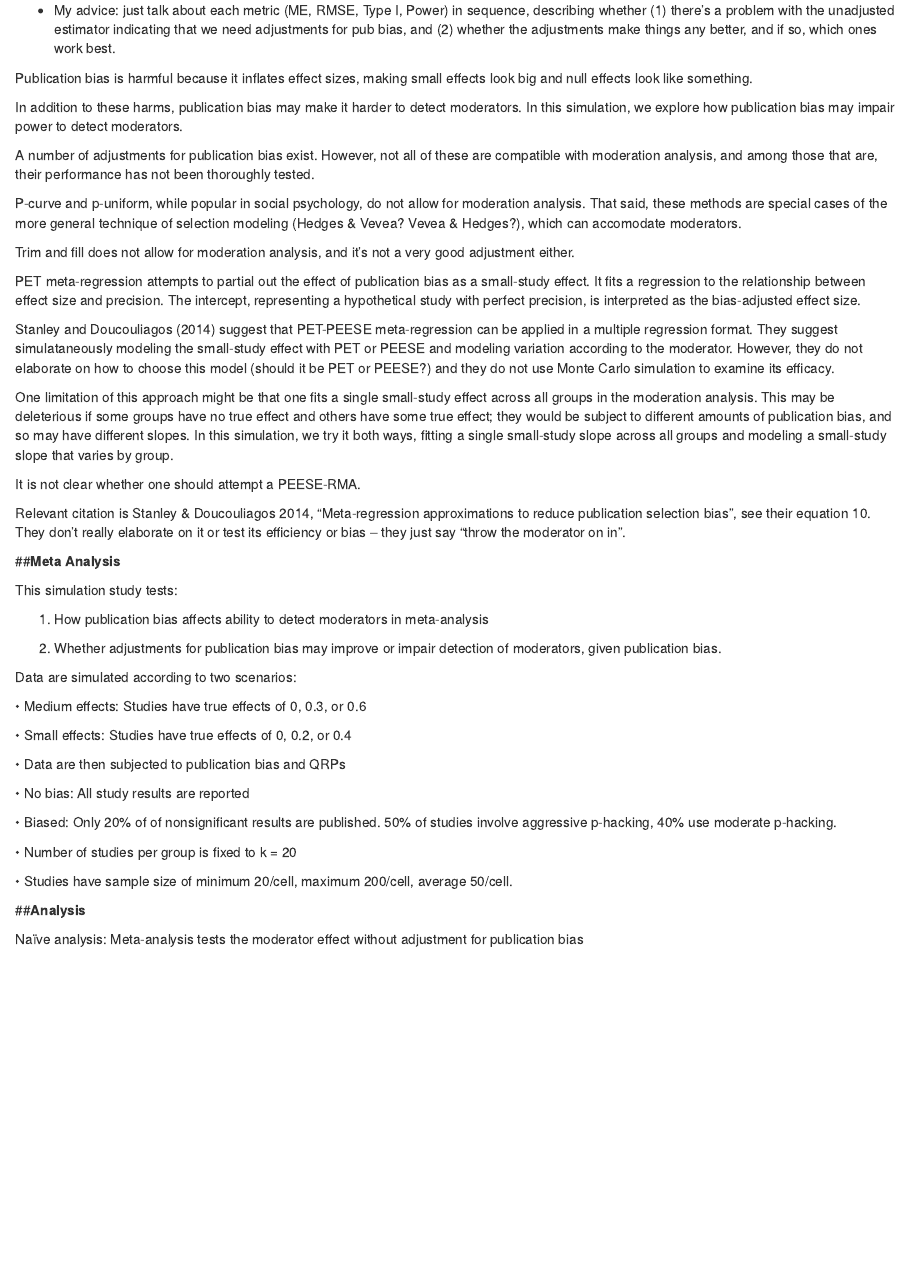
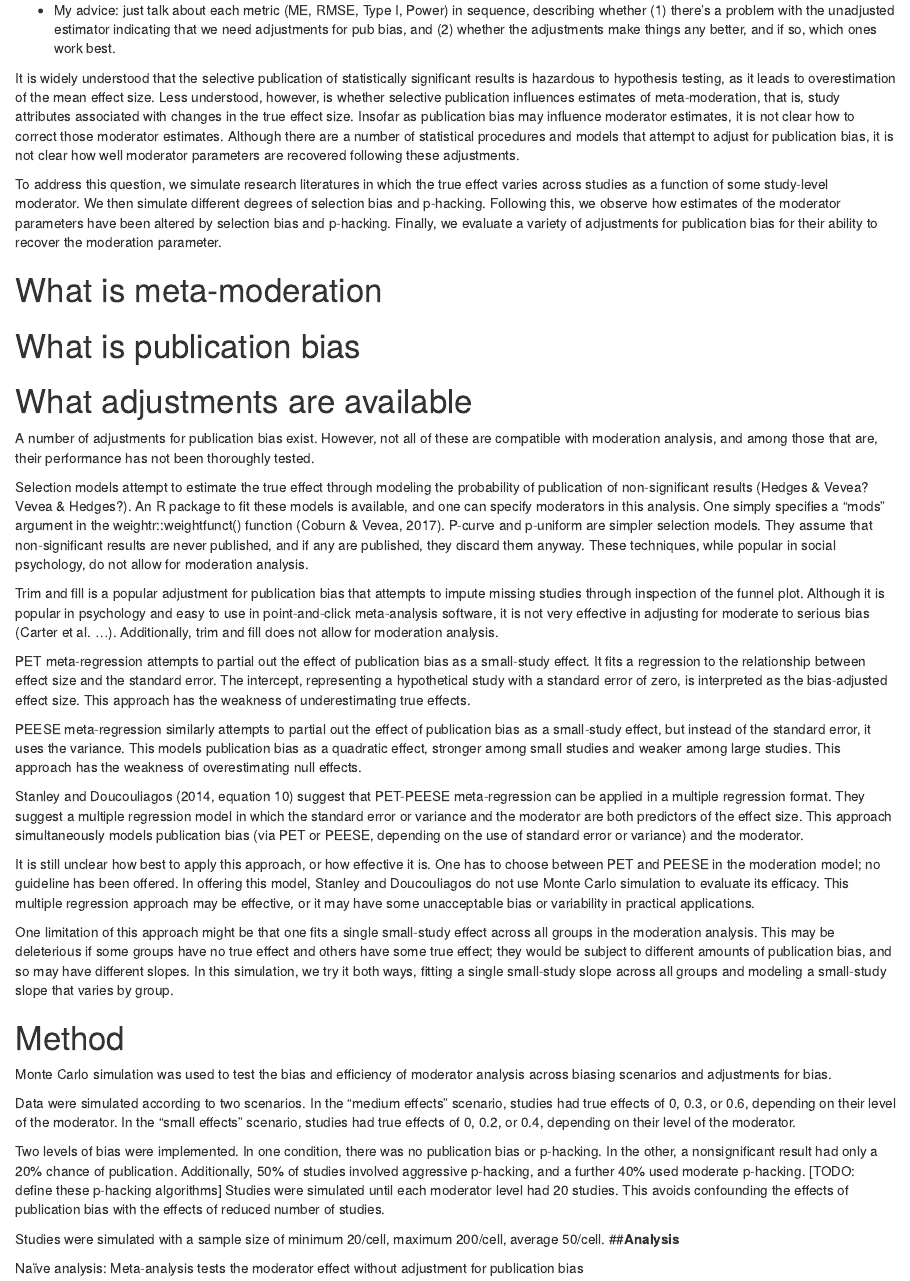
Before and after one commit to Joe-Hilgard/meta-mod-bias, an R Markdown document (Analysis_MetaMod_Markdown.Rmd): the page in a window 1100 px wide, from 220 px down. Rendered offline with R 4.5, knitr and Pandoc, with nearby package versions; code that draws random numbers runs with fixed seeds of ours; some code elsewhere in the file could not run offline.

Commit message:
Writing intro and methods.

```diff
--- a/Analysis_MetaMod_Markdown.Rmd
+++ b/Analysis_MetaMod_Markdown.Rmd
@@ -35,57 +35,42 @@ Todo:
        consider ME, RMSE, Type I and Type II error.
 - My advice: just talk about each metric (ME, RMSE, Type I, Power) in sequence, describing whether (1) there's a problem with the unadjusted estimator indicating that we need adjustments for pub bias, and (2) whether the adjustments make things any better, and if so, which ones work best.
 
-Publication bias is harmful because it inflates effect sizes, making small effects look big and null effects look like something.
+It is widely understood that the selective publication of statistically significant results is hazardous to hypothesis testing, as it leads to overestimation of the mean effect size. Less understood, however, is whether selective publication influences estimates of meta-moderation, that is, study attributes associated with changes in the true effect size. Insofar as publication bias may influence moderator estimates, it is not clear how to correct those moderator estimates. Although there are a number of statistical procedures and models that attempt to adjust for publication bias, it is not clear how well moderator parameters are recovered following these adjustments.
 
-In addition to these harms, publication bias may make it harder to detect moderators.
-In this simulation, we explore how publication bias may impair power to detect moderators.
+To address this question, we simulate research literatures in which the true effect varies across studies as a function of some study-level moderator. We then simulate different degrees of selection bias and p-hacking. Following this, we observe how estimates of the moderator parameters have been altered by selection bias and p-hacking. Finally, we evaluate a variety of adjustments for publication bias for their ability to recover the moderation parameter.
 
+# What is meta-moderation
+# What is publication bias
+# What adjustments are available
 A number of adjustments for publication bias exist. However, not all of these are compatible with moderation analysis, and among those that are, their performance has not been thoroughly tested.
 
+Selection models attempt to estimate the true effect through modeling the probability of publication of non-significant results (Hedges & Vevea? Vevea & Hedges?). An R package to fit these models is available, and one can specify moderators in this analysis. One simply specifies a "mods" argument in the weightr::weightfunct() function (Coburn & Vevea, 2017).
+P-curve and p-uniform are simpler selection models. They assume that non-significant results are never published, and if any are published, they discard them anyway. These techniques, while popular in social psychology, do not allow for moderation analysis.
 
-P-curve and p-uniform, while popular in social psychology, do not allow for moderation analysis. That said, these methods are special cases of the more general technique of selection modeling (Hedges & Vevea? Vevea & Hedges?), which can accomodate moderators.
+Trim and fill is a popular adjustment for publication bias that attempts to impute missing studies through inspection of the funnel plot. Although it is popular in psychology and easy to use in point-and-click meta-analysis software, it is not very effective in adjusting for moderate to serious bias (Carter et al. ...). Additionally, trim and fill does not allow for moderation analysis.
 
-Trim and fill does not allow for moderation analysis, and it's not a very good adjustment either.
+PET meta-regression attempts to partial out the effect of publication bias as a small-study effect. It fits a regression to the relationship between effect size and the standard error. The intercept, representing a hypothetical study with a standard error of zero, is interpreted as the bias-adjusted effect size.
+This approach has the weakness of underestimating true effects.
 
-PET meta-regression attempts to partial out the effect of publication bias as a small-study effect. It fits a regression to the relationship between effect size and precision. The intercept, representing a hypothetical study with perfect precision, is interpreted as the bias-adjusted effect size.
+PEESE meta-regression similarly attempts to partial out the effect of publication bias as a small-study effect, but instead of the standard error, it uses the variance. This models publication bias as a quadratic effect, stronger among small studies and weaker among large studies.
+This approach has the weakness of overestimating null effects.
 
-Stanley and Doucouliagos (2014) suggest that PET-PEESE meta-regression can be applied in a multiple regression format. They suggest simulataneously modeling the small-study effect with PET or PEESE and modeling variation according to the moderator.
-However, they do not elaborate on how to choose this model (should it be PET or PEESE?) and they do not use Monte Carlo simulation to examine its efficacy.
+Stanley and Doucouliagos (2014, equation 10) suggest that PET-PEESE meta-regression can be applied in a multiple regression format. They suggest a multiple regression model in which the standard error or variance and the moderator are both predictors of the effect size. This approach simultaneously models publication bias (via PET or PEESE, depending on the use of standard error or variance) and the moderator.
+
+It is still unclear how best to apply this approach, or how effective it is. One has to choose between PET and PEESE in the moderation model; no guideline has been offered. In offering this model, Stanley and Doucouliagos do not use Monte Carlo simulation to evaluate its efficacy. This multiple regression approach may be effective, or it may have some unacceptable bias or variability in practical applications.
 
 One limitation of this approach might be that one fits a single small-study effect across all groups in the moderation analysis. This may be deleterious if some groups have no true effect and others have some true effect; they would be subject to different amounts of publication bias, and so may have different slopes. In this simulation, we try it both ways, fitting a single small-study slope across all groups and modeling a small-study slope that varies by group.
 
-It is not clear whether one should attempt a PEESE-RMA.
+# Method
+Monte Carlo simulation was used to test the bias and efficiency of moderator analysis across biasing scenarios and adjustments for bias.
 
-Relevant citation is Stanley & Doucouliagos 2014, "Meta-regression approximations to reduce publication selection bias", see their equation 10. They don't really elaborate on it or test its efficiency or bias -- they just say "throw the moderator on in".
+Data were simulated according to two scenarios. In the "medium effects" scenario, studies had true effects of 0, 0.3, or 0.6, depending on their level of the moderator. In the "small effects" scenario, studies had true effects of 0, 0.2, or 0.4, depending on their level of the moderator.
 
-##**Meta Analysis**
+Two levels of bias were implemented. In one condition, there was no publication bias or p-hacking. In the other, a nonsignificant result had only a 20% chance of publication. Additionally, 50% of studies involved aggressive p-hacking, and a further 40% used moderate p-hacking.
+[TODO: define these p-hacking algorithms]
+Studies were simulated until each moderator level had 20 studies. This avoids confounding the effects of publication bias with the effects of reduced number of studies.
 
-This simulation study tests:
-
-1. How publication bias affects ability to detect moderators in meta-analysis
-
-2. Whether adjustments for publication bias may improve or impair detection
-of moderators, given publication bias.
-
-Data are simulated according to two scenarios:
-
-• Medium effects: Studies have true effects of 0, 0.3, or 0.6
-
-• Small effects: Studies have true effects of 0, 0.2, or 0.4
-
-• Data are then subjected to publication bias and QRPs
-
-• No bias: All study results are reported
-
-• Biased: Only 20% of of nonsignificant results are published.
-50% of studies involve aggressive p-hacking,
-40% use moderate p-hacking.
-
-• Number of studies per group is fixed to k = 20
-
-• Studies have sample size of minimum 20/cell, maximum 200/cell, average
-50/cell.
-
+Studies were simulated with a sample size of minimum 20/cell, maximum 200/cell, average 50/cell.
 ##**Analysis**
 
 Naïve analysis: Meta-analysis tests the moderator effect without adjustment
```
